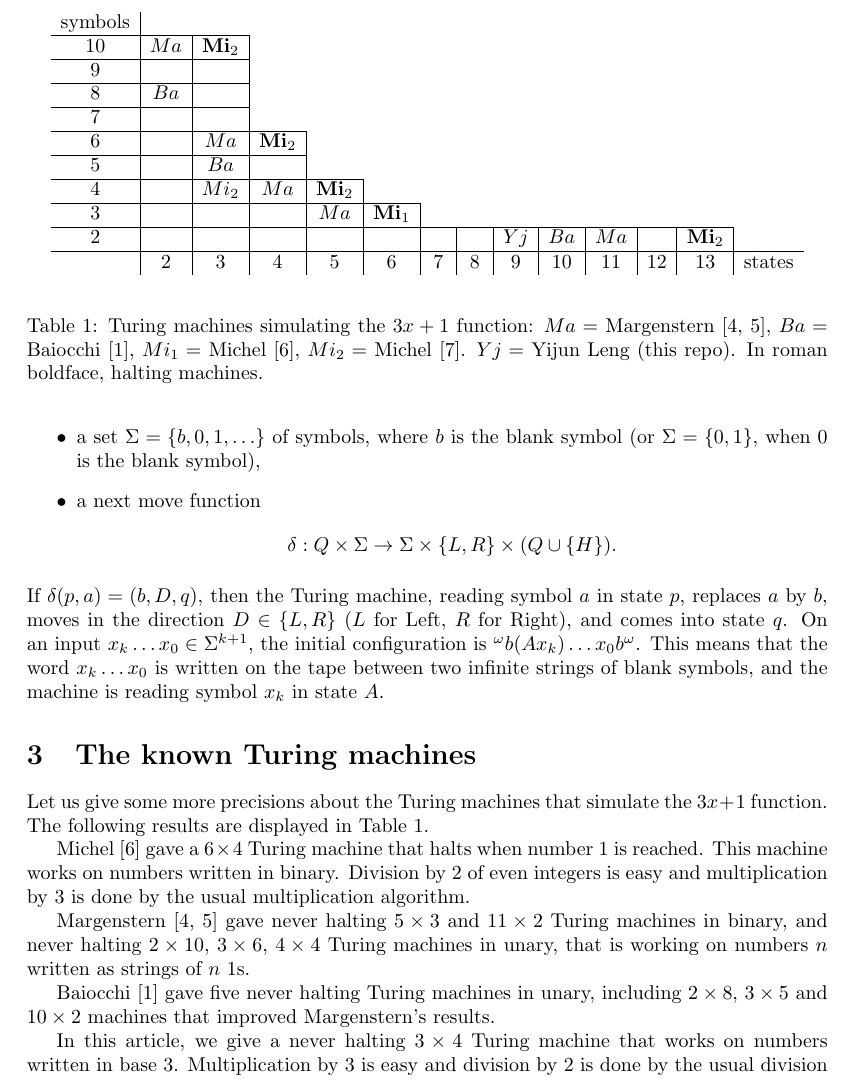
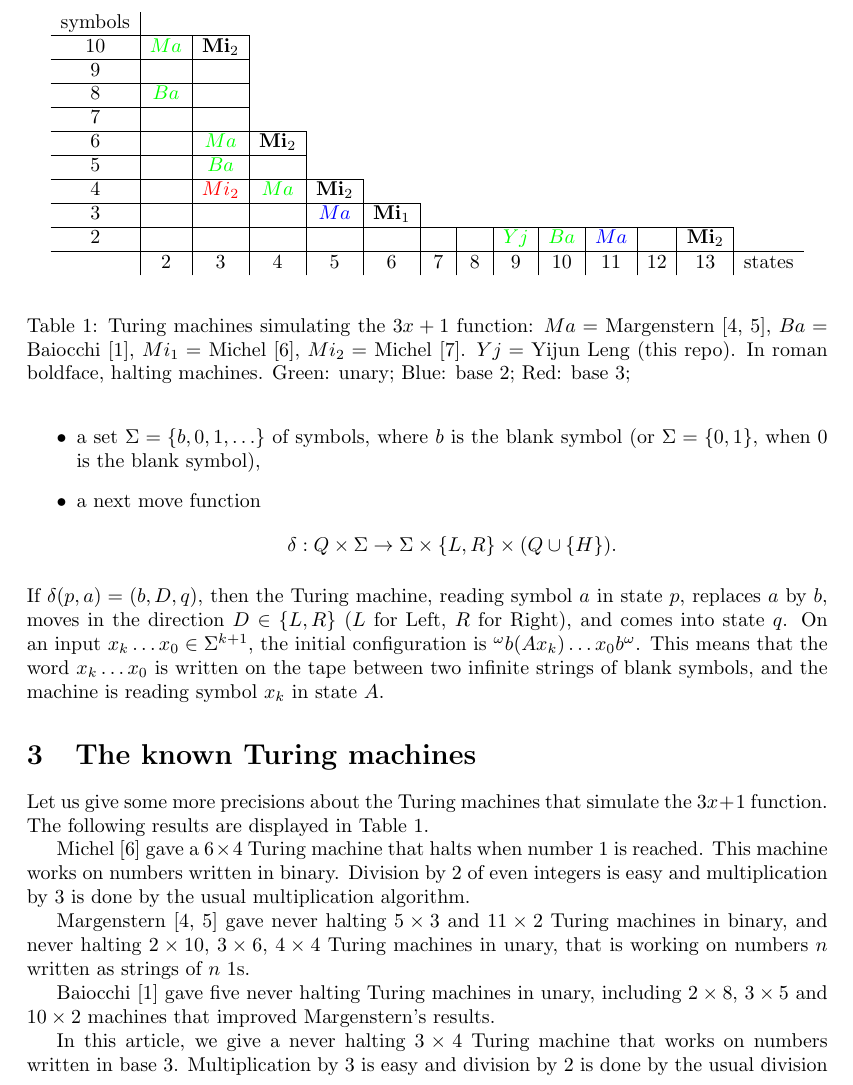
Before and after one commit to lengyijun/collatz_function, a LaTeX paper (table.tex): part of page 3 of 8, cut so that both start at the same text. Compiled offline with pdfLaTeX.

Commit message:
tex: color

```diff
--- a/table.tex
+++ b/table.tex
@@ -2,6 +2,7 @@
 
 \documentclass[10pt]{article}
 \usepackage{amssymb}
+\usepackage{xcolor}
 
 \addtolength{\oddsidemargin}{-1cm}
 \addtolength{\textwidth}{2cm}
@@ -114,15 +115,15 @@ symbol $x_k$ in state $A$.
 \begin{table}
 $$\begin{array}{c|c|c|c|c|c|c|c|c|c|c|c|c|c}
 \mbox{symbols} & \multicolumn{13}{c}{}\\                                                \cline{1-3}
-10             & Ma    & \mbox{\bf Mi}_2& \multicolumn{11}{c}{}\\                       \cline{1-3}
+10             & \textcolor{green}{Ma}    & \mbox{\bf Mi}_2& \multicolumn{11}{c}{}\\                       \cline{1-3}
 9              &       &      &\multicolumn{11}{c}{}\\                                  \cline{1-3}
-8              & Ba    &      &\multicolumn{11}{c}{}\\                                  \cline{1-3}
+8              & \textcolor{green}{Ba}    &      &\multicolumn{11}{c}{}\\                                  \cline{1-3}
 7              &       &      &\multicolumn{11}{c}{}\\                                  \cline{1-4}
-6              &       & Ma   &  \mbox{\bf Mi}_2 & \multicolumn{10}{c}{}\\          \cline{1-4}
-5              &       & Ba   &                  & \multicolumn{10}{c}{}\\          \cline{1-5}
-4              &       & Mi_2 & Ma               &\mbox{\bf Mi}_2 & \multicolumn{9}{c}{}\\         \cline{1-6}
-3              &       &      &                  & Ma   &\mbox{\bf Mi}_1 & \multicolumn{8}{c}{}\\  \cline{1-13}
-2              &       &      &    &      &      &     &     & Yj  & Ba  & Ma & & \mbox{\bf Mi}_2\\  \hline
+6              &       & \textcolor{green}{Ma}   &  \mbox{\bf Mi}_2 & \multicolumn{10}{c}{}\\          \cline{1-4}
+5              &       & \textcolor{green}{Ba}   &                  & \multicolumn{10}{c}{}\\          \cline{1-5}
+4              &       & \textcolor{red}{Mi_2} & \textcolor{green}{Ma}               &\mbox{\bf Mi}_2 & \multicolumn{9}{c}{}\\         \cline{1-6}
+3              &       &      &                  & \textcolor{blue}{Ma}   &\mbox{\bf Mi}_1 & \multicolumn{8}{c}{}\\  \cline{1-13}
+2              &       &      &    &      &      &     &     & \textcolor{green}{Yj}  & \textcolor{green}{Ba}  & \textcolor{blue}{Ma} & & \mbox{\bf Mi}_2\\  \hline
                & 2     & 3    & 4  & 5    &\,6\, &\,7\,&\,8\,&\,9\,& 10  & 11 & 12 & 13 & \mbox{states}
 \end{array}$$
 \caption{Turing machines simulating the $3x + 1$ function:
@@ -131,7 +132,11 @@ $Ba=$ Baiocchi \cite{Ba98},
 $Mi_1=$ Michel \cite{Mi93},
 $Mi_2=$ Michel \cite{Mi14}.
 $Yj=$ Yijun Leng (this repo).
-In roman boldface, halting machines.}
+In roman boldface, halting machines.
+Green: unary;
+Blue: base 2;
+Red: base 3;
+}
 \end{table}
 
 \section{The known Turing machines}
```
